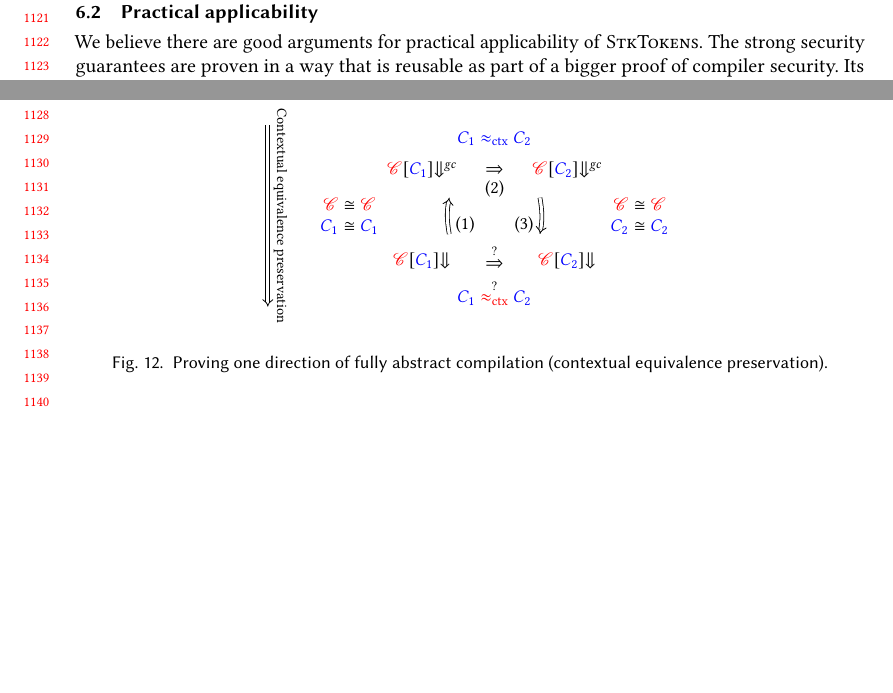
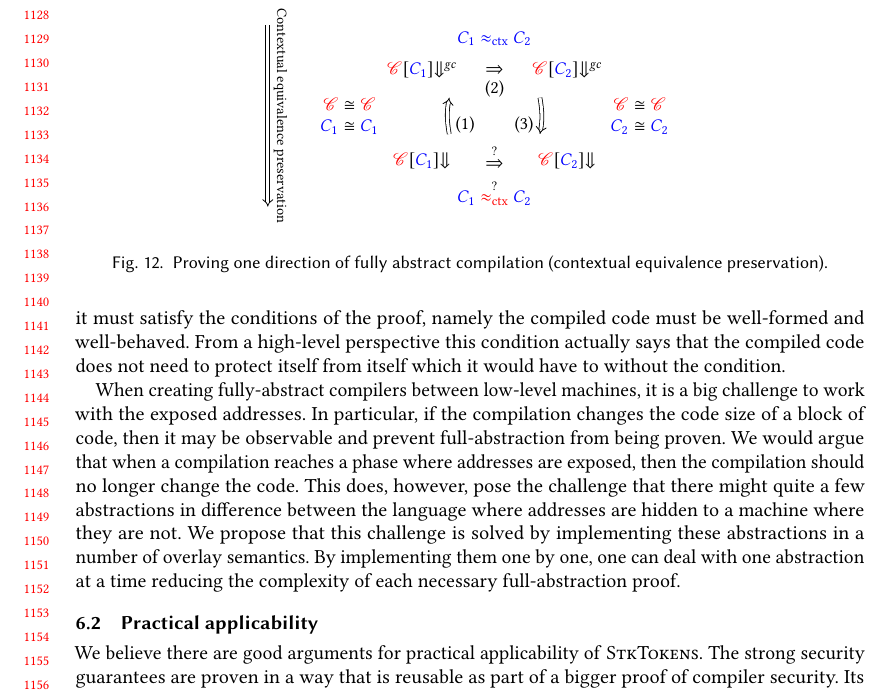
Before and after one commit to dominiquedevriese/capability-machine-reasoning-on-paper, a LaTeX paper (fully-abstract-comp/popl2019/paper.tex): two parts of pages 23 and 24 of 26 before the commit and part of page 24 of 27 after it, the two joined at a grey line, cut so that both start at the same text, the shorter picture padded with empty space. Compiled offline with pdfLaTeX.

Commit message:
Full abstraction discussion (1st draft)

```diff
--- a/fully-abstract-comp/popl2019/paper.tex
+++ b/fully-abstract-comp/popl2019/paper.tex
@@ -1973,3 +1977,13 @@ We use these three lemmas to prove Theorem~\ref{thm:full-abstraction}
+However in order for a fully abstract compiler utilise our full-abstraction proof, it must satisfy the conditions of the proof, namely the compiled code must be well-formed and well-behaved.
+From a high-level perspective this condition actually says that the compiled code does not need to protect itself from itself which it would have to without the condition.
+
+When creating fully-abstract compilers between low-level machines, it is a big challenge to work with the exposed addresses.
+In particular, if the compilation changes the code size of a block of code, then it may be observable and prevent full-abstraction from being proven.
+We would argue that when a compilation reaches a phase where addresses are exposed, then the compilation should no longer change the code.
+This does, however, pose the challenge that there might quite a few abstractions in difference between the language where addresses are hidden to a machine where they are not.
+We propose that this challenge is solved by implementing these abstractions in a number of overlay semantics.
+By implementing them one by one, one can deal with one abstraction at a time reducing the complexity of each necessary full-abstraction proof.
+
 
 % - Need to compile to a machine with enforcement mechanisms - capability machine an option
 % - Full abstraction proofs modular, so other full abstraction proofs could target \srccm{} and thus have more abstractions to work with than if \trgcm{} was the target.
```
Also changed, not shown: fully-abstract-comp/popl2019/paper.tex (4 more changed lines).
